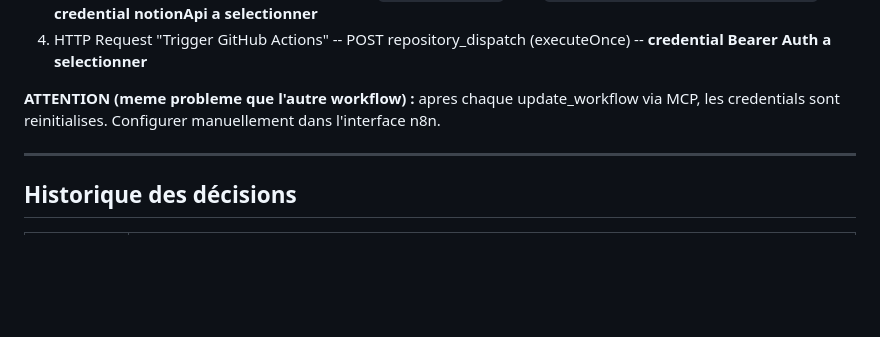
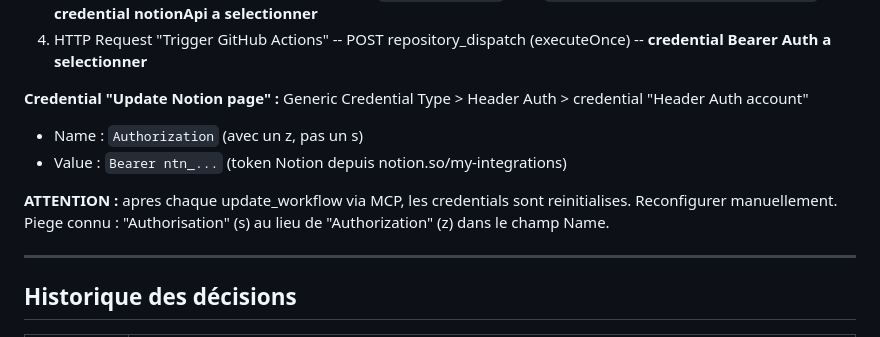
Before and after one commit to RobinDuale/base_IA, a Markdown page: CLAUDE.md, the part around one of its changes. Drawn GitHub-style; blank space fills up the shorter version.

```diff
--- a/CLAUDE.md
+++ b/CLAUDE.md
@@ -256,7 +256,11 @@ Structure :
 3. HTTP Request "Update Notion page" -- PATCH `/pages/{pageId}` avec `{properties: {Ordre: {number: N}}}` -- **credential notionApi a selectionner**
 4. HTTP Request "Trigger GitHub Actions" -- POST repository_dispatch (executeOnce) -- **credential Bearer Auth a selectionner**
 
-**ATTENTION (meme probleme que l'autre workflow) :** apres chaque update_workflow via MCP, les credentials sont reinitialises. Configurer manuellement dans l'interface n8n.
+**Credential "Update Notion page" :** Generic Credential Type > Header Auth > credential "Header Auth account"
+- Name : `Authorization` (avec un z, pas un s)
+- Value : `Bearer ntn_...` (token Notion depuis notion.so/my-integrations)
+
+**ATTENTION :** apres chaque update_workflow via MCP, les credentials sont reinitialises. Reconfigurer manuellement. Piege connu : "Authorisation" (s) au lieu de "Authorization" (z) dans le champ Name.
 
 ---
 
```
Also changed, not shown: other parts of CLAUDE.md (+1 -1 lines), JOURNAL.md (+1 -1 lines).
